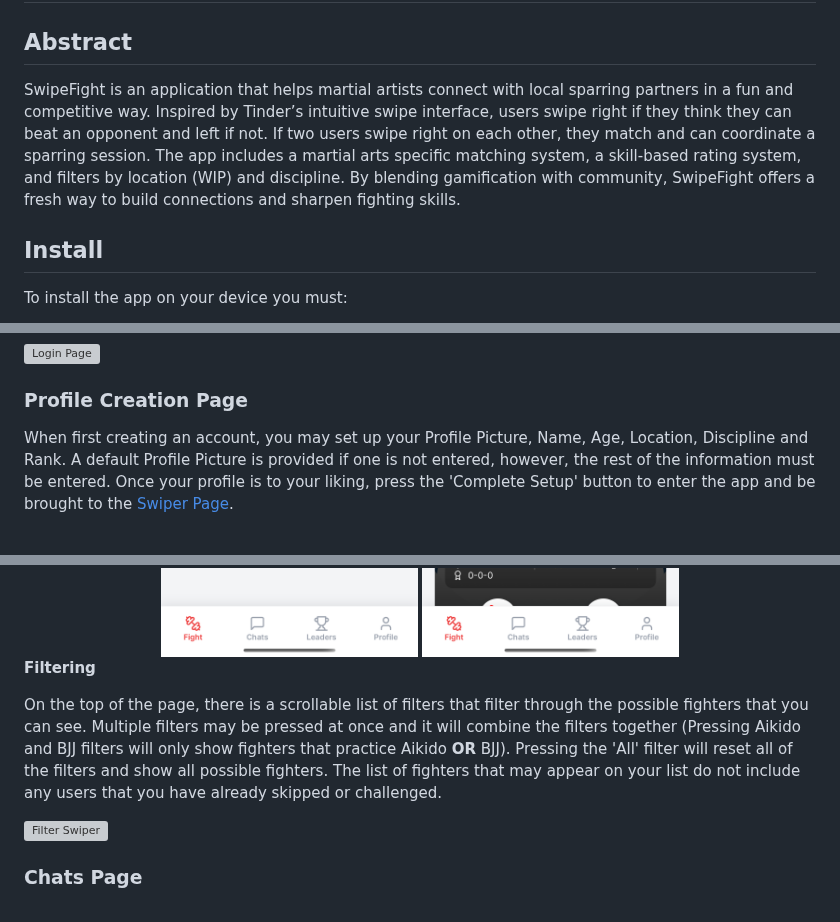
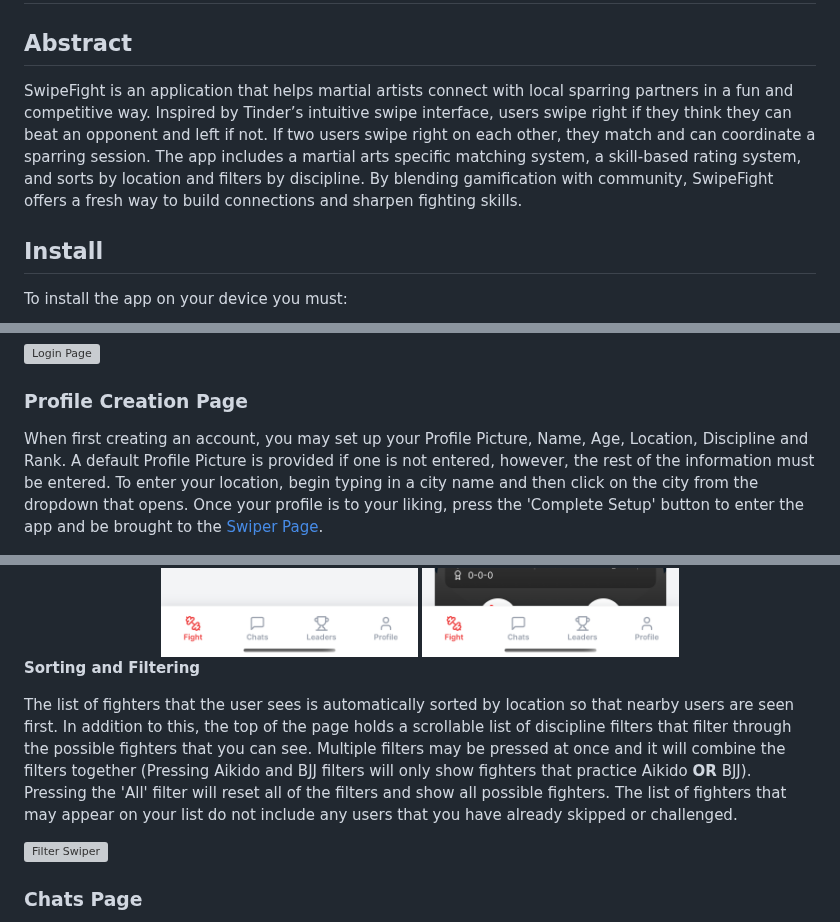
Before and after one commit to aidenkatsura/SwipeFight, a Markdown page: documentation/UserManual.md, 3 parts joined by grey strips. Rendered like a GitHub page; grey boxes are pictures that could not be loaded.

Commit message:
Minor Changes (Need to update leaderboard pictures)

```diff
--- a/documentation/UserManual.md
+++ b/documentation/UserManual.md
@@ -2,7 +2,7 @@
 
 ## Abstract
 
-SwipeFight is an application that helps martial artists connect with local sparring partners in a fun and competitive way. Inspired by Tinder’s intuitive swipe interface, users swipe right if they think they can beat an opponent and left if not. If two users swipe right on each other, they match and can coordinate a sparring session. The app includes a martial arts specific matching system, a skill-based rating system, and filters by location (WIP) and discipline. By blending gamification with community, SwipeFight offers a fresh way to build connections and sharpen fighting skills.
+SwipeFight is an application that helps martial artists connect with local sparring partners in a fun and competitive way. Inspired by Tinder’s intuitive swipe interface, users swipe right if they think they can beat an opponent and left if not. If two users swipe right on each other, they match and can coordinate a sparring session. The app includes a martial arts specific matching system, a skill-based rating system, and sorts by location and filters by discipline. By blending gamification with community, SwipeFight offers a fresh way to build connections and sharpen fighting skills.
 
 ## Install
 
@@ -43,7 +43,7 @@ From here, you should enter your email and password. If you do not already have
 
 [Maybe add back button]: #
 
-When first creating an account, you may set up your Profile Picture, Name, Age, Location, Discipline and Rank. A default Profile Picture is provided if one is not entered, however, the rest of the information must be entered. Once your profile is to your liking, press the 'Complete Setup' button to enter the app and be brought to the [Swiper Page](#swiper-page).
+When first creating an account, you may set up your Profile Picture, Name, Age, Location, Discipline and Rank. A default Profile Picture is provided if one is not entered, however, the rest of the information must be entered. To enter your location, begin typing in a city name and then click on the city from the dropdown that opens. Once your profile is to your liking, press the 'Complete Setup' button to enter the app and be brought to the [Swiper Page](#swiper-page).
 
 <div class="row">
  <img src="/documentation/Pictures/Profile_Creation_1.png" alt="Profile Creation Page 1" width="300" height="600"/>
@@ -76,9 +77,9 @@ Swiping the fighter card to the left or pressing the red running man will skip t
  <img src="/documentation/Pictures/Match.png" alt="Match" width="300" height="600"/>
 </div>
 
-__Filtering__
+__Sorting and Filtering__
 
-On the top of the page, there is a scrollable list of filters that filter through the possible fighters that you can see. Multiple filters may be pressed at once and it will combine the filters together (Pressing Aikido and BJJ filters will only show fighters that practice Aikido __OR__ BJJ). Pressing the 'All' filter will reset all of the filters and show all possible fighters. The list of fighters that may appear on your list do not include any users that you have already skipped or challenged.
+The list of fighters that the user sees is automatically sorted by location so that nearby users are seen first. In addition to this, the top of the page holds a scrollable list of discipline filters that filter through the possible fighters that you can see. Multiple filters may be pressed at once and it will combine the filters together (Pressing Aikido and BJJ filters will only show fighters that practice Aikido __OR__ BJJ). Pressing the 'All' filter will reset all of the filters and show all possible fighters. The list of fighters that may appear on your list do not include any users that you have already skipped or challenged.
 
 <img src="/documentation/Pictures/Filter.png" alt="Filter Swiper" width="300" height="600"/>
 
```
Also changed, not shown: other parts of documentation/UserManual.md (+4 -3 lines).
